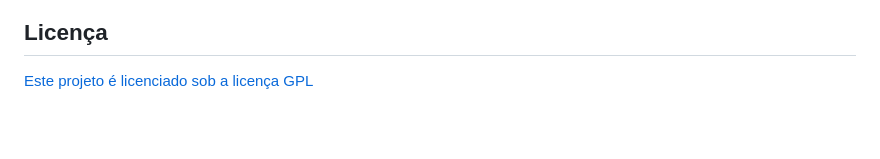
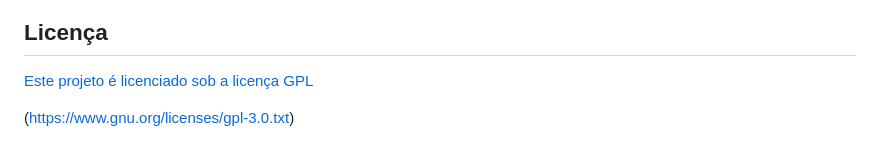
Before and after one commit to luislhss/Sistema_Classificacao_Incendio, a Markdown page: README.md, the part around the change. GitHub-like rendering; blank space fills up the shorter version.

```diff
--- a/README.md
+++ b/README.md
@@ -115,3 +115,5 @@
 ## Licença
 
 [Este projeto é licenciado sob a licença GPL](https://www.agtic.ufpr.br/pds-ufpr/ProcessoDemoisellePlugin/guidances/supportingmaterials/tiposLicencasSoftware_AD711F8B.html)
+
+(https://www.gnu.org/licenses/gpl-3.0.txt)
```
